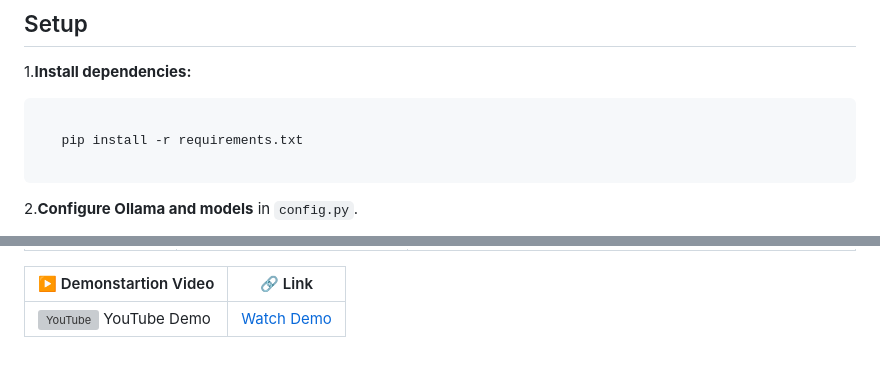
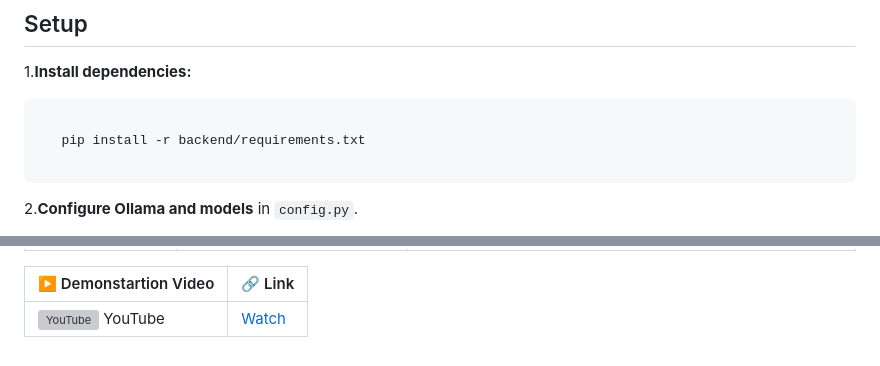
Before and after one commit to Srinivas-Oduri/iMentor, a Markdown page: README.md, 2 parts joined by grey strips. Drawn GitHub-style; grey boxes are pictures that could not be loaded.

````diff
--- a/README.md
+++ b/README.md
@@ -58,7 +58,7 @@ default_pdfs/        # Default/canned PDFs
 
 ```bash
 
-   pip install -r requirements.txt
+   pip install -r backend/requirements.txt
 
 ```
 
@@ -111,4 +111,4 @@ MIT License
 
 | ▶️ Demonstartion Video                                                                    | 🔗 Link                                                   |
 | ------------------------------------------------------------------------------ | --------------------------------------------------------- |
-| ![YouTube](https://img.icons8.com/ios-filled/24/youtube-play.png) YouTube Demo | [Watch Demo](https://youtu.be/eyqlO0Udxmo?si=Ezv2BABcflfrH9ft) |
+| ![YouTube](https://img.icons8.com/ios-filled/24/youtube-play.png) YouTube| [Watch](https://youtu.be/eyqlO0Udxmo?si=Ezv2BABcflfrH9ft) |
````
